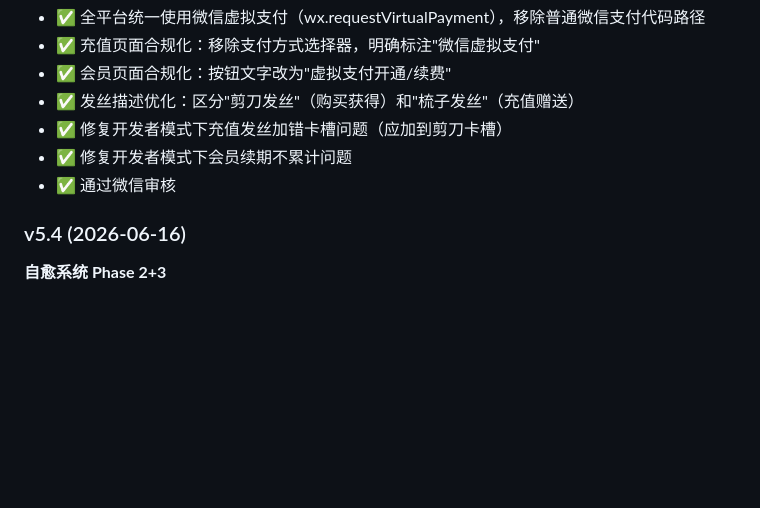
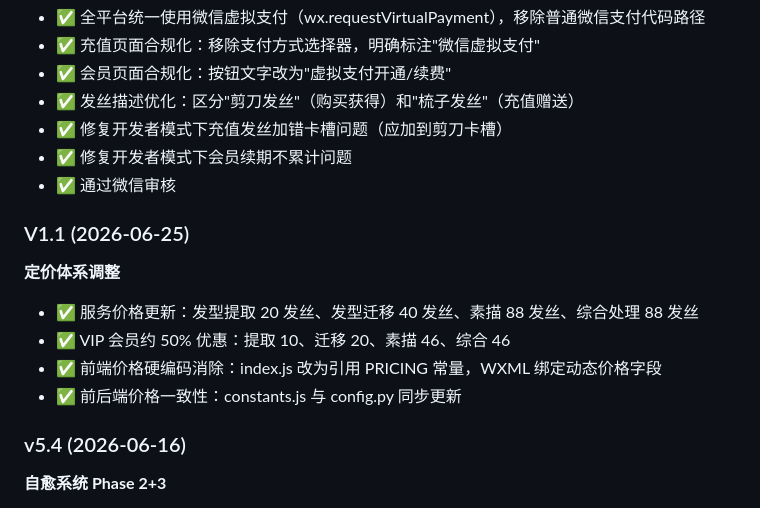
Before and after one commit to xingzhuangtang/hairstyle-transfer-minprogram, a Markdown page: README.md, the part around one of its changes. Rendered like a GitHub page; blank space fills up the shorter version.

Commit message:
docs: 更新版本至 V1.1，添加定价调整变更记录

```diff
--- a/README.md
+++ b/README.md
@@ -398,6 +399,14 @@ MIT License
 - ✅ 修复开发者模式下会员续期不累计问题
 - ✅ 通过微信审核
 
+### V1.1 (2026-06-25)
+
+**定价体系调整**
+- ✅ 服务价格更新：发型提取 20 发丝、发型迁移 40 发丝、素描 88 发丝、综合处理 88 发丝
+- ✅ VIP 会员约 50% 优惠：提取 10、迁移 20、素描 46、综合 46
+- ✅ 前端价格硬编码消除：index.js 改为引用 PRICING 常量，WXML 绑定动态价格字段
+- ✅ 前后端价格一致性：constants.js 与 config.py 同步更新
+
 ### v5.4 (2026-06-16)
 
 **自愈系统 Phase 2+3**
```
Also changed, not shown: other parts of README.md (+2 -1 lines).
